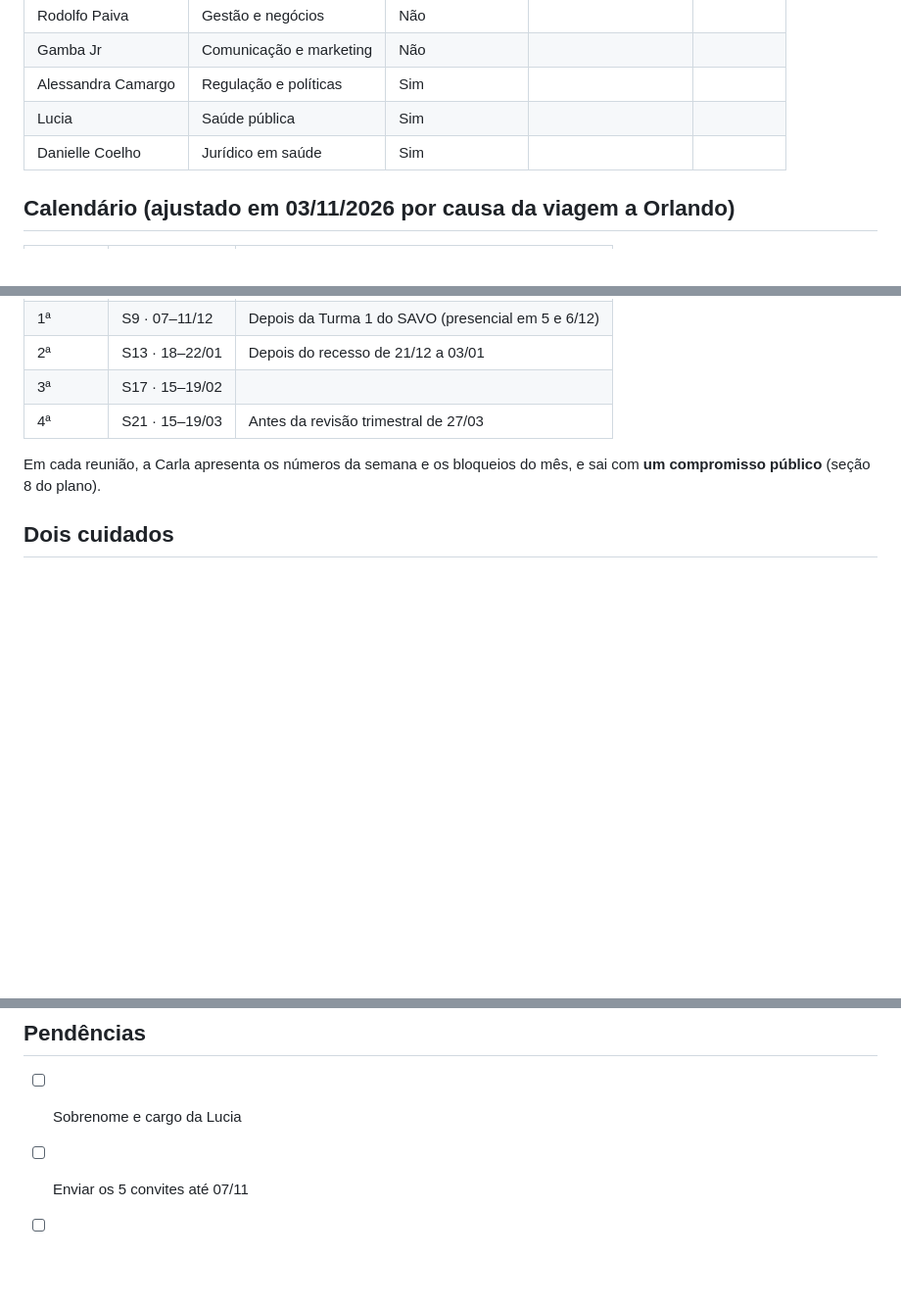
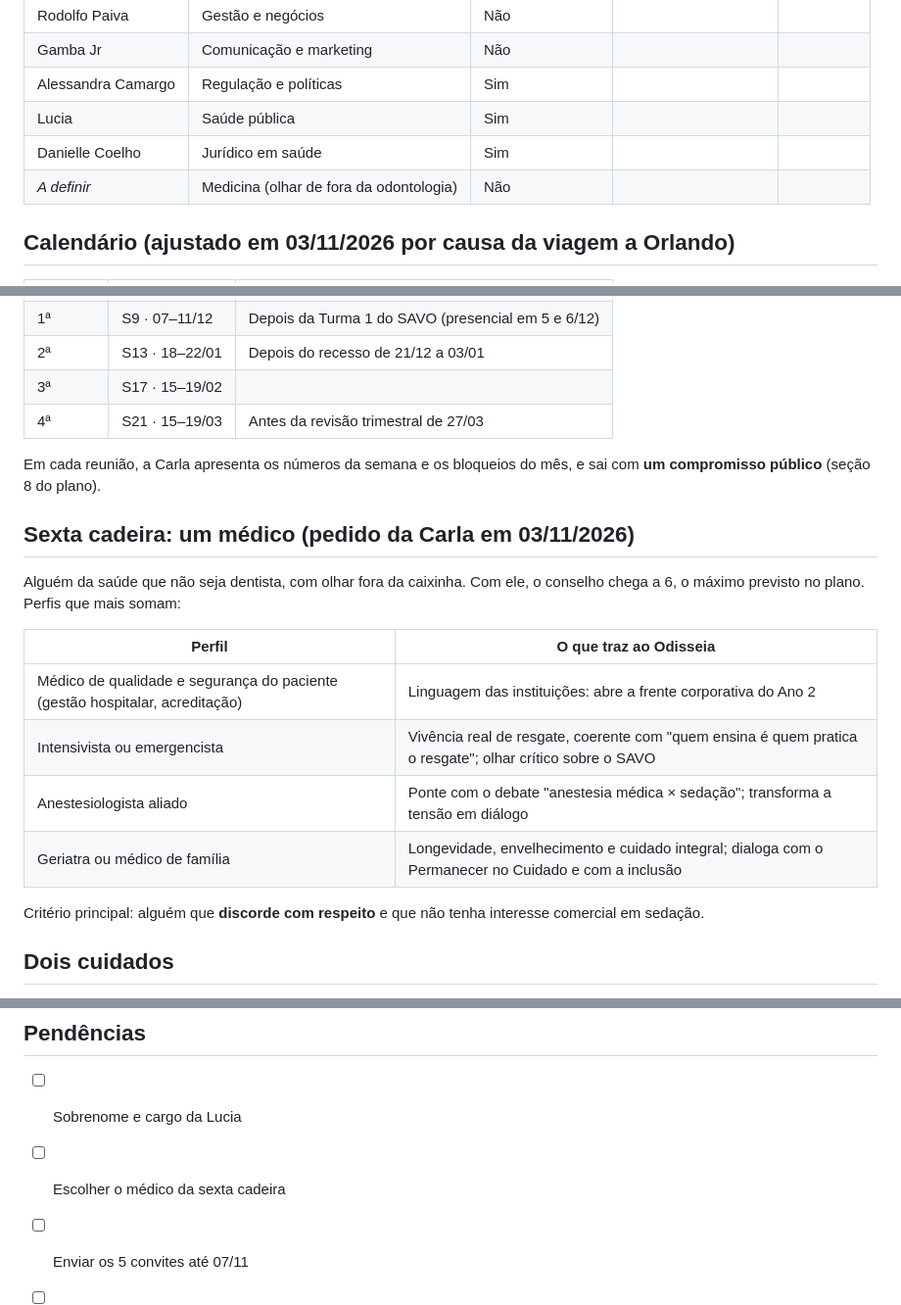
Before and after one commit to gruponitroodontologia-png/elo-vital, a Markdown page: odisseia/mastermind.md, 3 parts joined by grey strips. Shown at 98% size. GitHub-like rendering; blank space fills up the shorter version.

Commit message:
Abre a sexta cadeira do mastermind para um médico
Co-Authored-By: Claude Opus 5.5 <noreply@anthropic.com>
Claude-Session: https://claude.ai/code/session_01MYEGXJLXsc1CngBgTvfukz

```diff
--- a/odisseia/mastermind.md
+++ b/odisseia/mastermind.md
@@ -13,6 +13,7 @@
 | Alessandra Camargo | Regulação e políticas | Sim | | |
 | Lucia | Saúde pública | Sim | | |
 | Danielle Coelho | Jurídico em saúde | Sim | | |
+| *A definir* | Medicina (olhar de fora da odontologia) | Não | | |
 
 ## Calendário (ajustado em 03/11/2026 por causa da viagem a Orlando)
 
@@ -26,6 +27,21 @@
 
 Em cada reunião, a Carla apresenta os números da semana e os bloqueios do
 mês, e sai com **um compromisso público** (seção 8 do plano).
+
+## Sexta cadeira: um médico (pedido da Carla em 03/11/2026)
+
+Alguém da saúde que não seja dentista, com olhar fora da caixinha. Com ele,
+o conselho chega a 6, o máximo previsto no plano. Perfis que mais somam:
+
+| Perfil | O que traz ao Odisseia |
+| --- | --- |
+| Médico de qualidade e segurança do paciente (gestão hospitalar, acreditação) | Linguagem das instituições: abre a frente corporativa do Ano 2 |
+| Intensivista ou emergencista | Vivência real de resgate, coerente com "quem ensina é quem pratica o resgate"; olhar crítico sobre o SAVO |
+| Anestesiologista aliado | Ponte com o debate "anestesia médica × sedação"; transforma a tensão em diálogo |
+| Geriatra ou médico de família | Longevidade, envelhecimento e cuidado integral; dialoga com o Permanecer no Cuidado e com a inclusão |
+
+Critério principal: alguém que **discorde com respeito** e que não tenha
+interesse comercial em sedação.
 
 ## Dois cuidados
 
@@ -59,5 +75,6 @@ sobre por que aquela pessoa foi escolhida.
 ## Pendências
 
 - [ ] Sobrenome e cargo da Lucia
+- [ ] Escolher o médico da sexta cadeira
 - [ ] Enviar os 5 convites até 07/11
 - [ ] Definir duas opções de data na S9 (07–11/12) para quem aceitar
```
